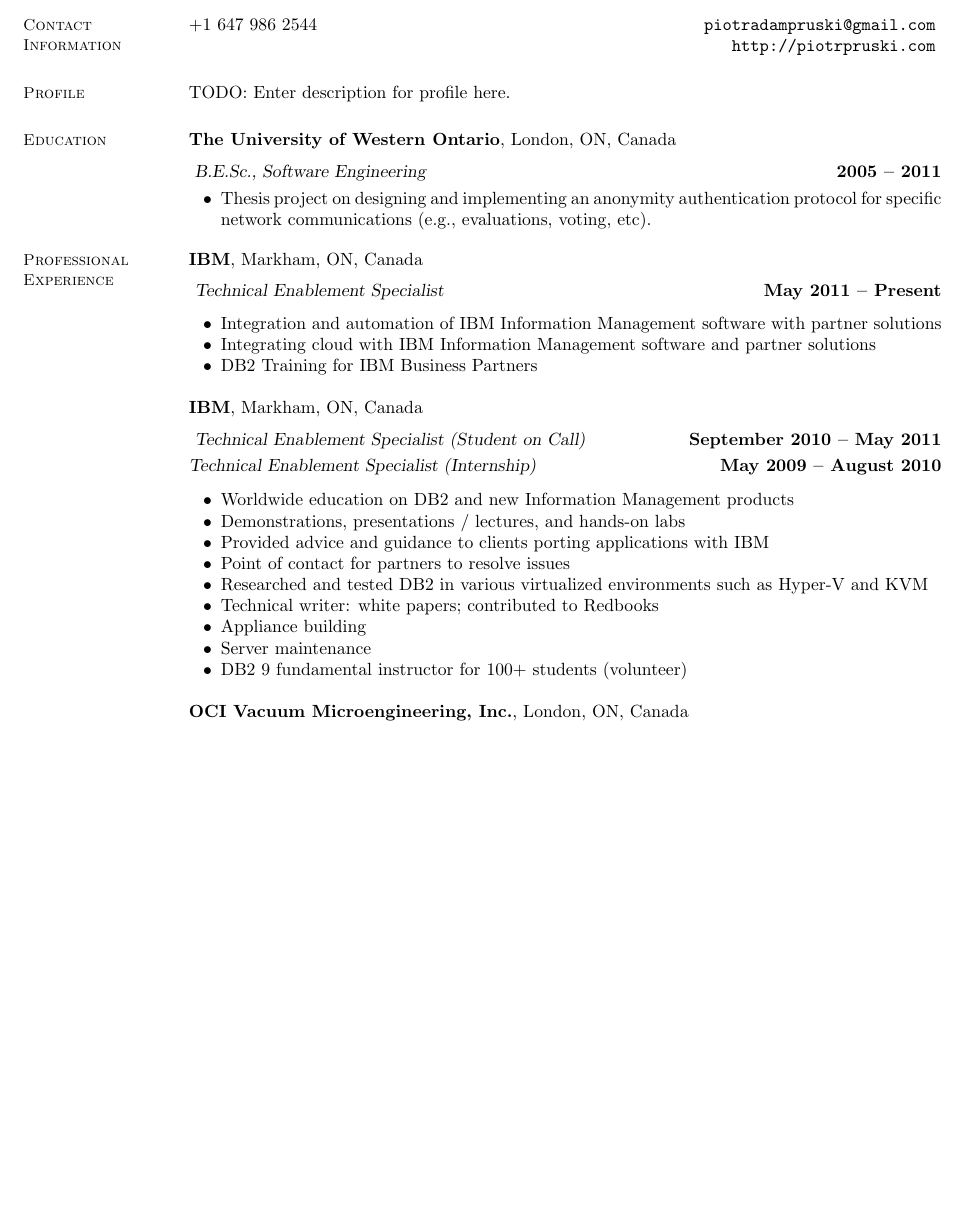
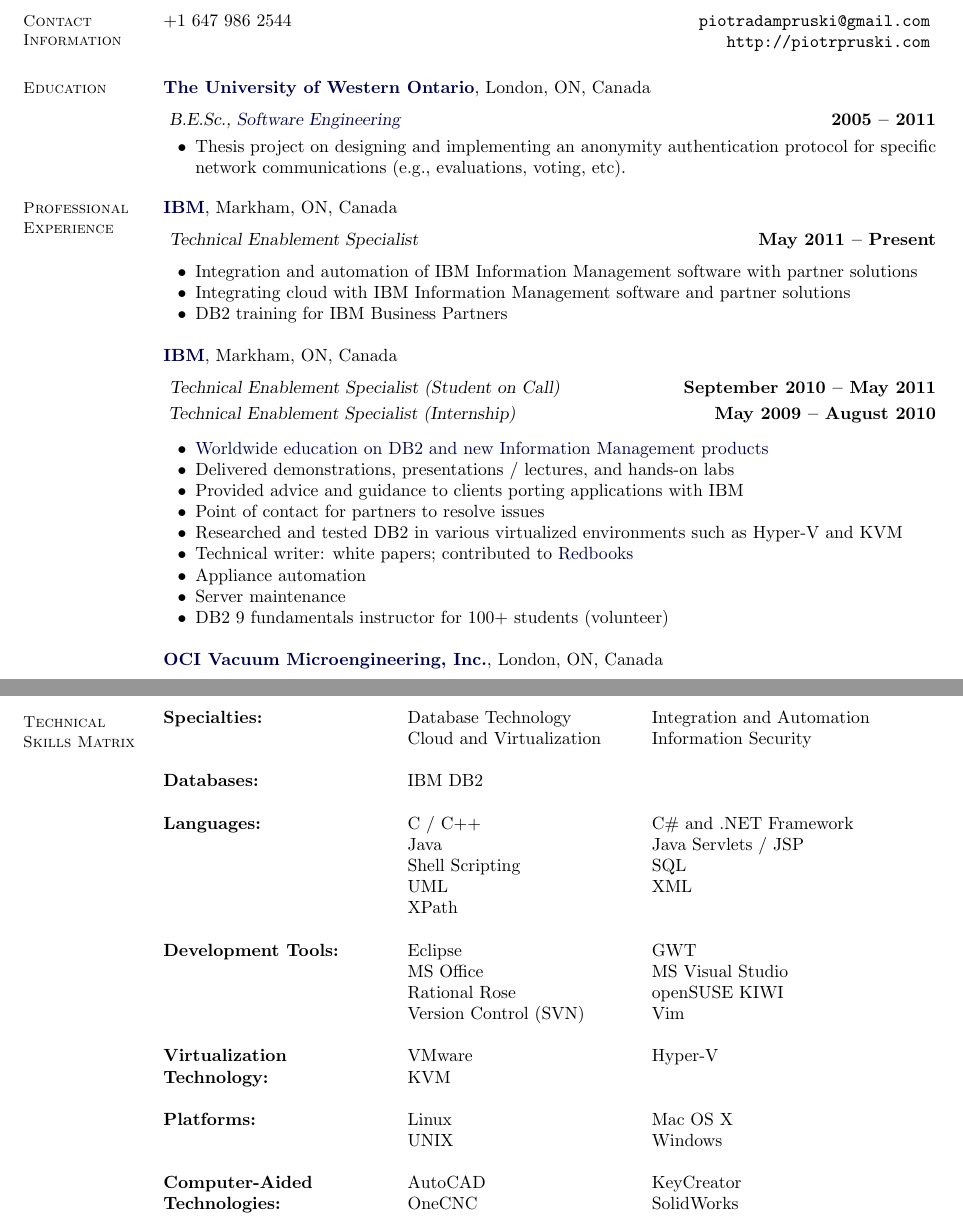
Before and after one commit to ppruski/PiotrPruskiCV, a LaTeX CV (PiotrPruskiCV.tex, which reads resume.cls): part of the page before the commit and two parts of pages 1 and 2 of 2 after it, the two joined at a grey line, cut so that both start at the same text, the shorter picture padded with empty space. Compiled offline with pdfLaTeX.

Commit message:
Changed formatting; Added skillset and links.

```diff
--- a/PiotrPruskiCV.tex
+++ b/PiotrPruskiCV.tex
@@ -36,16 +47,16 @@
 
 %_______________________________________________________________________________
 % Profile
-\section{\mysidestyle Profile}
+%\section{\mysidestyle Profile}
 
-	TODO: Enter description for profile here.
+%	TODO: Enter description for profile here.
 
 %_______________________________________________________________________________
 % Education
 \section{\mysidestyle Education}
 
-	\textbf{The University of Western Ontario}, London, ON, Canada	\vspace{2mm}\\\vspace{1mm}
-	\textsl{B.E.Sc., Software Engineering}	\hfill \textbf{ 2005 -- 2011}\vspace{-3mm}\\\vspace{-1mm}
+	\textbf{\href{http://www.uwo.ca/}{The University of Western Ontario}}, London, ON, Canada	\vspace{2mm}\\\vspace{1mm}
+	\textsl{B.E.Sc., \href{http://www.eng.uwo.ca/undergraduate/programs/Software.htm}{Software Engineering}}	\hfill \textbf{ 2005 -- 2011}\vspace{-3mm}\\\vspace{-1mm}
 	\begin{list2}
 		\item Thesis project on designing and implementing an anonymity authentication protocol for specific network communications (e.g., evaluations, voting, etc).
 	\end{list2}\vspace{-1.5mm}
@@ -54,30 +65,30 @@
 % Professional Experience
 \section{\mysidestyle Professional\\Experience}
 
-	\textbf{IBM}, Markham, ON, Canada				\vspace{2mm}\\\vspace{1mm}
-	\textsl{Technical Enablement Specialist}			\hfill\textbf{May 2011 -- Present}		\\\vspace{-3mm}
+	\textbf{\href{http://www.ibm.com/}{IBM}}, Markham, ON, Canada					\vspace{2mm}\\\vspace{1mm}
+	\textsl{Technical Enablement Specialist}				\hfill\textbf{May 2011 -- Present}		\\\vspace{-3mm}
 	\begin{list2}
 		\item Integration and automation of IBM Information Management software with partner solutions
 		\item Integrating cloud with IBM Information Management software and partner solutions
-		\item DB2 Training for IBM Business Partners
+		\item DB2 training for IBM Business Partners
 	\end{list2}
-	\textbf{IBM}, Markham, ON, Canada				\vspace{2mm}\\\vspace{1mm}
-	\textsl{Technical Enablement Specialist (Student on Call)}	\hfill\textbf{September 2010 -- May 2011}	\\
-	\textsl{Technical Enablement Specialist (Internship)}		\hfill\textbf{May 2009 -- August 2010}		\\\vspace{-1.5mm}
+	\textbf{\href{http://www.ibm.com/}{IBM}}, Markham, ON, Canada					\vspace{2mm}\\\vspace{1mm}
+	\textsl{Technical Enablement Specialist (Student on Call)}		\hfill\textbf{September 2010 -- May 2011}	\\
+	\textsl{\hspace*{1.0mm}Technical Enablement Specialist (Internship)}	\hfill\textbf{May 2009 -- August 2010}		\\\vspace{-1.5mm}
 	\begin{list2}
-		\item Worldwide education on DB2 and new Information Management products
-		\item Demonstrations, presentations / lectures, and hands-on labs
+		\item \href{http://www.ibm.com/developerworks/data/bootcamps}{Worldwide education on DB2 and new Information Management products}
+		\item Delivered demonstrations, presentations / lectures, and hands-on labs
 		\item Provided advice and guidance to clients porting applications with IBM
 		\item Point of contact for partners to resolve issues
 		\item Researched and tested DB2 in various virtualized environments such as Hyper-V and KVM
-		\item Technical writer: white papers; contributed to Redbooks
-		\item Appliance building
+		\item Technical writer: white papers; contributed to \href{http://www.redbooks.ibm.com/abstracts/sg247805.html}{Redbooks}
+		\item Appliance automation
 		\item Server maintenance
-		\item DB2 9 fundamental instructor for 100+ students (volunteer)
+		\item DB2 9 fundamentals instructor for 100+ students (volunteer)
 	\end{list2}
 
-	\textbf{OCI Vacuum Microengineering, Inc.}, London, ON, Canada	\vspace{2mm}\\\vspace{1mm}
-	\textsl{Engineering Assistance (Co-op)}				\hfill\textbf{May 2008 -- August 2008}		\\\vspace{-3mm}
+	\textbf{\href{http://www.ocivm.com/}{OCI Vacuum Microengineering, Inc.}}, London, ON, Canada	\vspace{2mm}\\\vspace{1mm}
+	\textsl{Engineering Assistance (Co-op)}					\hfill\textbf{May 2008 -- August 2008}		\\\vspace{-3mm}
 	\begin{list2}
 		\item Software testing
 		\item Software documentation
@@ -127,5 +138,43 @@
 	\item Western Scholarship of Distinction, 2006
 \end{list2}
+
+
+%_______________________________________________________________________________
+\newpage
+%_______________________________________________________________________________
+
+
+%_______________________________________________________________________________
+% Technical Skills Matrix
+\section{\mysidestyle Technical\\Skills Matrix}
+
+\begin{tabular}{@{}p{1.75in}p{1.75in}p{1.75in}}
+
+\textbf{Specialties:}			&	Database Technology		&	Integration and Automation	\\
+					&	Cloud and Virtualization	&	Information Security		\\
+\\
+\textbf{Databases:}			&	IBM DB2				&					\\
+\\
+\textbf{Languages:}			&	C / C++				&	C\# and .NET Framework		\\
+					&	Java				&	Java Servlets / JSP		\\
+					&	Shell Scripting			&	SQL				\\
+					&	UML				&	XML				\\
+					&	XPath				&					\\
+\\
+\textbf{Development Tools:}		&	Eclipse				&	GWT				\\
+					&	MS Office			&	MS Visual Studio		\\
+					&	Rational Rose			&	openSUSE KIWI			\\
+					&	Version Control (SVN)		&	Vim				\\
+\\
+\textbf{Virtualization }		&	VMware				&	Hyper-V				\\
+\textbf{Technology:}			&	KVM				&					\\
+\\
+\textbf{Platforms:}			&	Linux				&	Mac OS X			\\
+					&	UNIX				&	Windows				\\
+\\
+\textbf{Computer-Aided }		&	AutoCAD				&	KeyCreator			\\
+\textbf{Technologies:}			&	OneCNC				&	SolidWorks			\\
+\end{tabular}
 
 %_______________________________________________________________________________
 % References
--- a/resume.cls
+++ b/resume.cls
@@ -440,10 +440,9 @@
 %    the text next to it
 %
 \let\@@section\relax
-\def\ds@overlapped{\ifx\@@section\relax\newsectionwidth{0.5in}\let
-  \@@section\unboxed@sectiontitle\fi}
-\def\ds@margin{\ifx\@@section\relax\newsectionwidth{1.3in}\let
-  \@@section\boxed@sectiontitle\fi}
+\def\ds@overlapped{\ifx\@@section\relax\newsectionwidth{0.5in}\let\@@section\unboxed@sectiontitle\fi}
+%\def\ds@margin{\ifx\@@section\relax\newsectionwidth{1.3in}\let\@@section\boxed@sectiontitle\fi}
+\def\ds@margin{\ifx\@@section\relax\newsectionwidth{1.1in}\let\@@section\boxed@sectiontitle\fi}
 
 %%%%%%%%%%%%%%%%%%%%%%%%%%%%%%%%%%%%%%%%%%%%%%%%%%%%%%%%%%%%
 % DEFAULTS: (some of them)
@@ -814,11 +813,13 @@
 
 \oddsidemargin -11mm
 \evensidemargin -11mm
-\textwidth=150mm
+%\textwidth=150mm
+\textwidth=154mm
 \itemsep=0cm
 \parsep=0cm
-\topmargin -5mm
-\textheight 265mm
+\topmargin -12mm
+%\textheight 265mm
+\textheight 275mm
 
 \newenvironment{list1}{
   \begin{list}{\ding{113}}{%
```
Also changed, not shown: PiotrPruskiCV.pdf, PiotrPruskiCV.tex (69 more changed lines), 1 other file.
